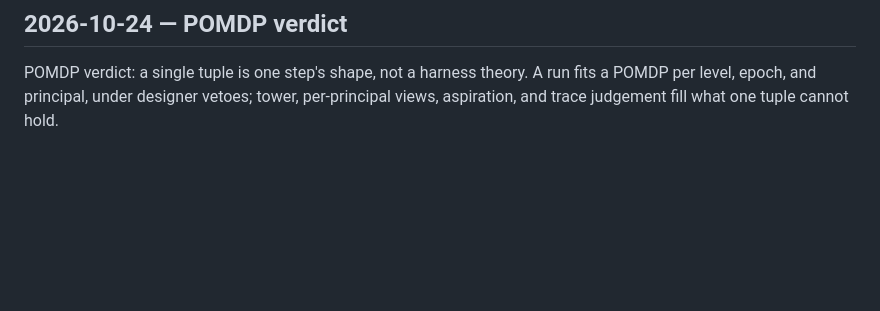
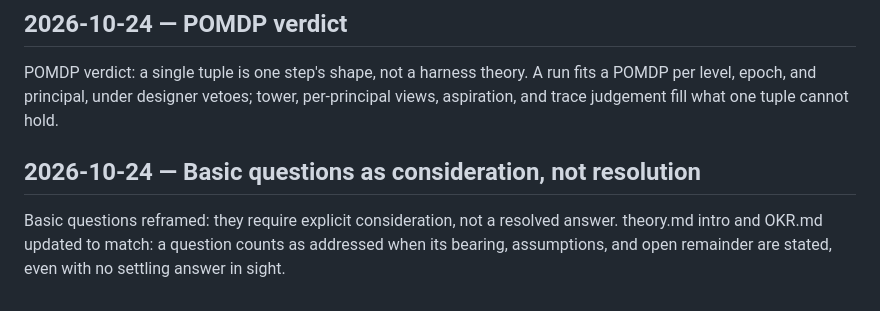
Before and after one commit to pseliota/harness-research, a Markdown page: docs/log.md, the part around the change. Drawn GitHub-style; blank space fills up the shorter version.

Commit message:
docs: reframe basic questions as consideration, not resolution

```diff
--- a/docs/log.md
+++ b/docs/log.md
@@ -141,3 +141,7 @@ Removed closed-source adapters Claude Code, Cursor, and Copilot from adaptations
 ## 2026-10-24 — POMDP verdict
 
 POMDP verdict: a single tuple is one step's shape, not a harness theory. A run fits a POMDP per level, epoch, and principal, under designer vetoes; tower, per-principal views, aspiration, and trace judgement fill what one tuple cannot hold.
+
+## 2026-10-24 — Basic questions as consideration, not resolution
+
+Basic questions reframed: they require explicit consideration, not a resolved answer. theory.md intro and OKR.md updated to match: a question counts as addressed when its bearing, assumptions, and open remainder are stated, even with no settling answer in sight.
```
Also changed, not shown: docs/OKR.md (+7 -5 lines), docs/theory.md (+7 -2 lines).
